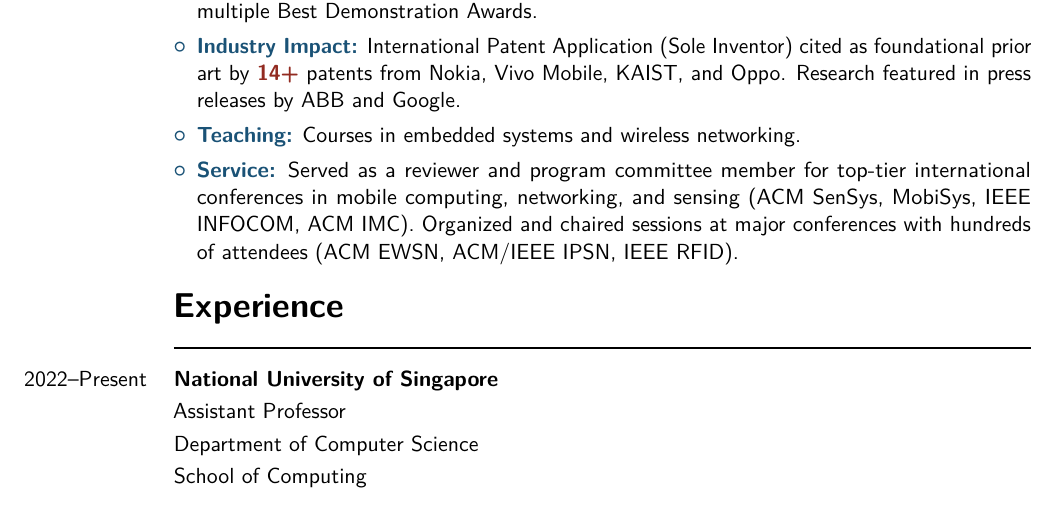
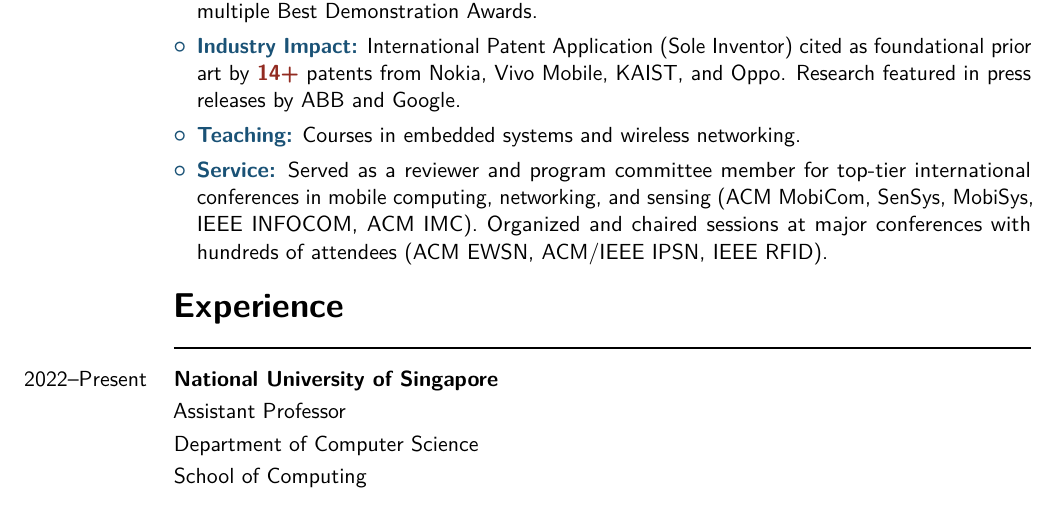
Before and after one commit to varshneyambuj/Resume, a LaTeX CV (resume.tex): part of page 1 of 24, cut so that both start at the same text. Compiled offline with pdfLaTeX.

Commit message:
Update to resume

```diff
--- a/resume.tex
+++ b/resume.tex
@@ -58,7 +58,7 @@
 \item \textcolor{accent}{\textbf{Publications:}} Published in flagship venues such as ACM MobiCom, MobiSys, SenSys, IEEE/ACM Transactions on Networking, and IMWUT. Received a Best Paper Award and multiple Best Demonstration Awards.
 \item \textcolor{accent}{\textbf{Industry Impact:}} International Patent Application (Sole Inventor) cited as foundational prior art by \textbf{\textcolor{highlight}{14+}} patents from Nokia, Vivo Mobile, KAIST, and Oppo. Research featured in press releases by ABB and Google.
 \item \textcolor{accent}{\textbf{Teaching:}} Courses in embedded systems and wireless networking.
-\item \textcolor{accent}{\textbf{Service:}} Served as a reviewer and program committee member for top-tier international conferences in mobile computing, networking, and sensing (ACM SenSys, MobiSys, IEEE INFOCOM, ACM IMC). Organized and chaired sessions at major conferences with hundreds of attendees (ACM EWSN, ACM/IEEE IPSN, IEEE RFID).
+\item \textcolor{accent}{\textbf{Service:}} Served as a reviewer and program committee member for top-tier international conferences in mobile computing, networking, and sensing (ACM MobiCom, SenSys, MobiSys, IEEE INFOCOM, ACM IMC). Organized and chaired sessions at major conferences with hundreds of attendees (ACM EWSN, ACM/IEEE IPSN, IEEE RFID).
 \end{itemize}}
 
 \section{Experience}
```
Also changed, not shown: resume.pdf, 1 other file.
